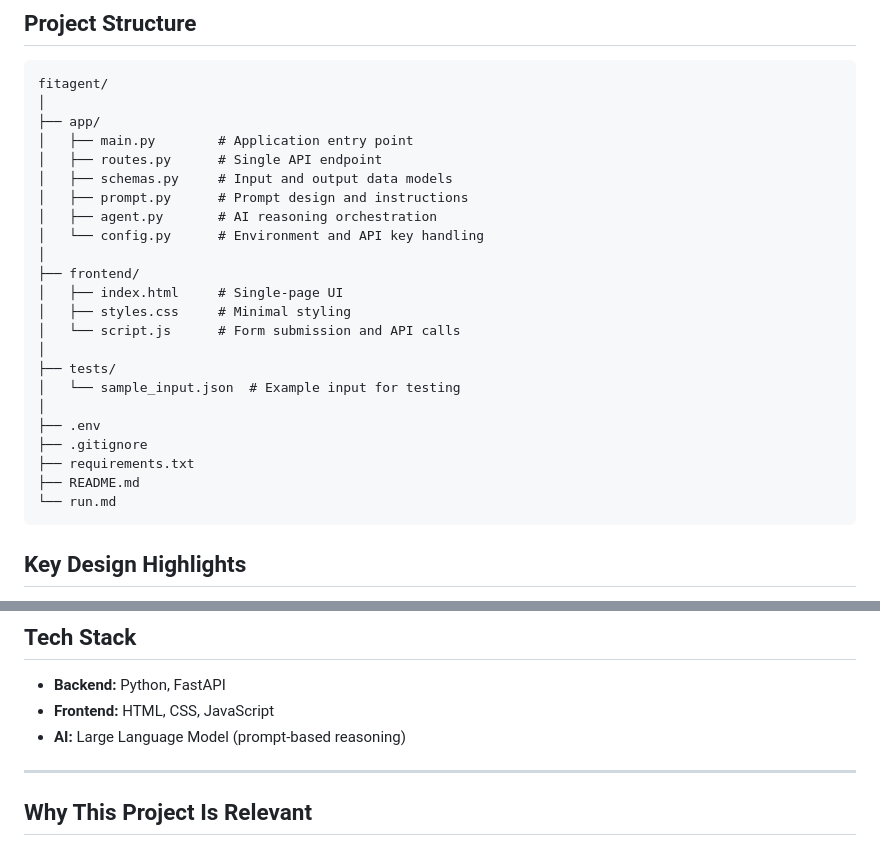
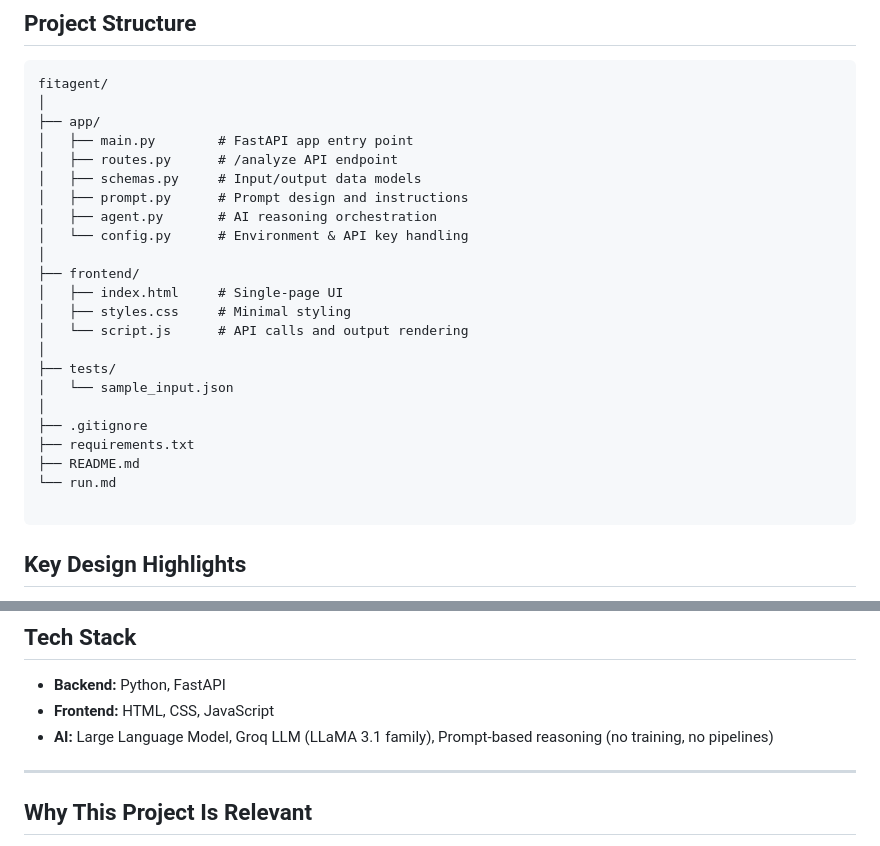
Before and after one commit to ajitpatel01/Fit-Agent, a Markdown page: README.md, 2 parts joined by grey strips. GitHub-like rendering.

````diff
--- a/README.md
+++ b/README.md
@@ -62,26 +83,26 @@ Frontend Output Rendering
 fitagent/
 │
 ├── app/
-│   ├── main.py        # Application entry point
-│   ├── routes.py      # Single API endpoint
-│   ├── schemas.py     # Input and output data models
+│   ├── main.py        # FastAPI app entry point
+│   ├── routes.py      # /analyze API endpoint
+│   ├── schemas.py     # Input/output data models
 │   ├── prompt.py      # Prompt design and instructions
 │   ├── agent.py       # AI reasoning orchestration
-│   └── config.py      # Environment and API key handling
+│   └── config.py      # Environment & API key handling
 │
 ├── frontend/
 │   ├── index.html     # Single-page UI
 │   ├── styles.css     # Minimal styling
-│   └── script.js      # Form submission and API calls
+│   └── script.js      # API calls and output rendering
 │
 ├── tests/
-│   └── sample_input.json  # Example input for testing
+│   └── sample_input.json
 │
-├── .env
 ├── .gitignore
 ├── requirements.txt
 ├── README.md
 └── run.md
+
 ```
 ## Key Design Highlights
 
@@ -98,7 +119,7 @@ fitagent/
 
 - **Backend:** Python, FastAPI
 - **Frontend:** HTML, CSS, JavaScript
-- **AI:** Large Language Model (prompt-based reasoning)
+- **AI:** Large Language Model, Groq LLM (LLaMA 3.1 family), Prompt-based reasoning (no training, no pipelines)
 
 ---
 
````
Also changed, not shown: other parts of README.md (+55 -34 lines).
